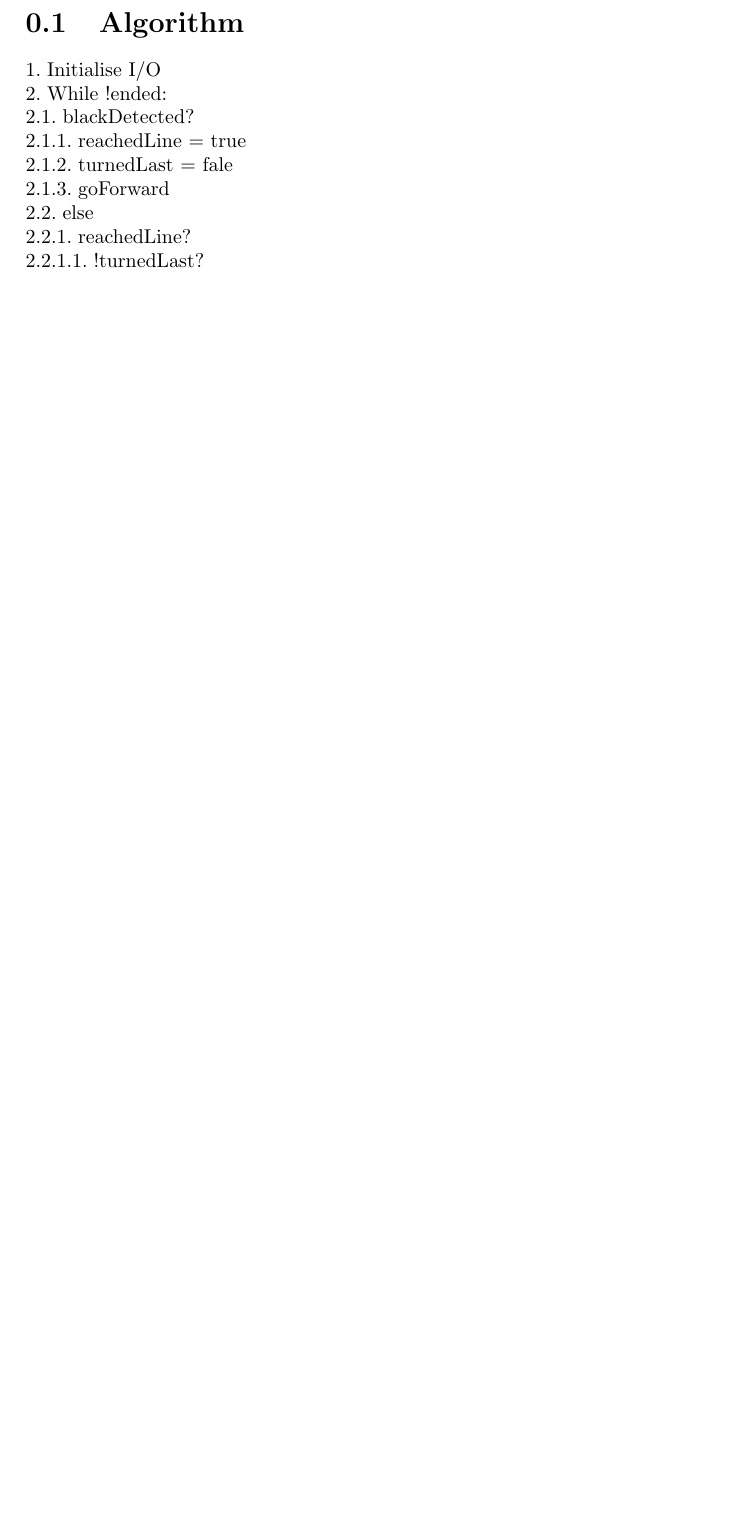
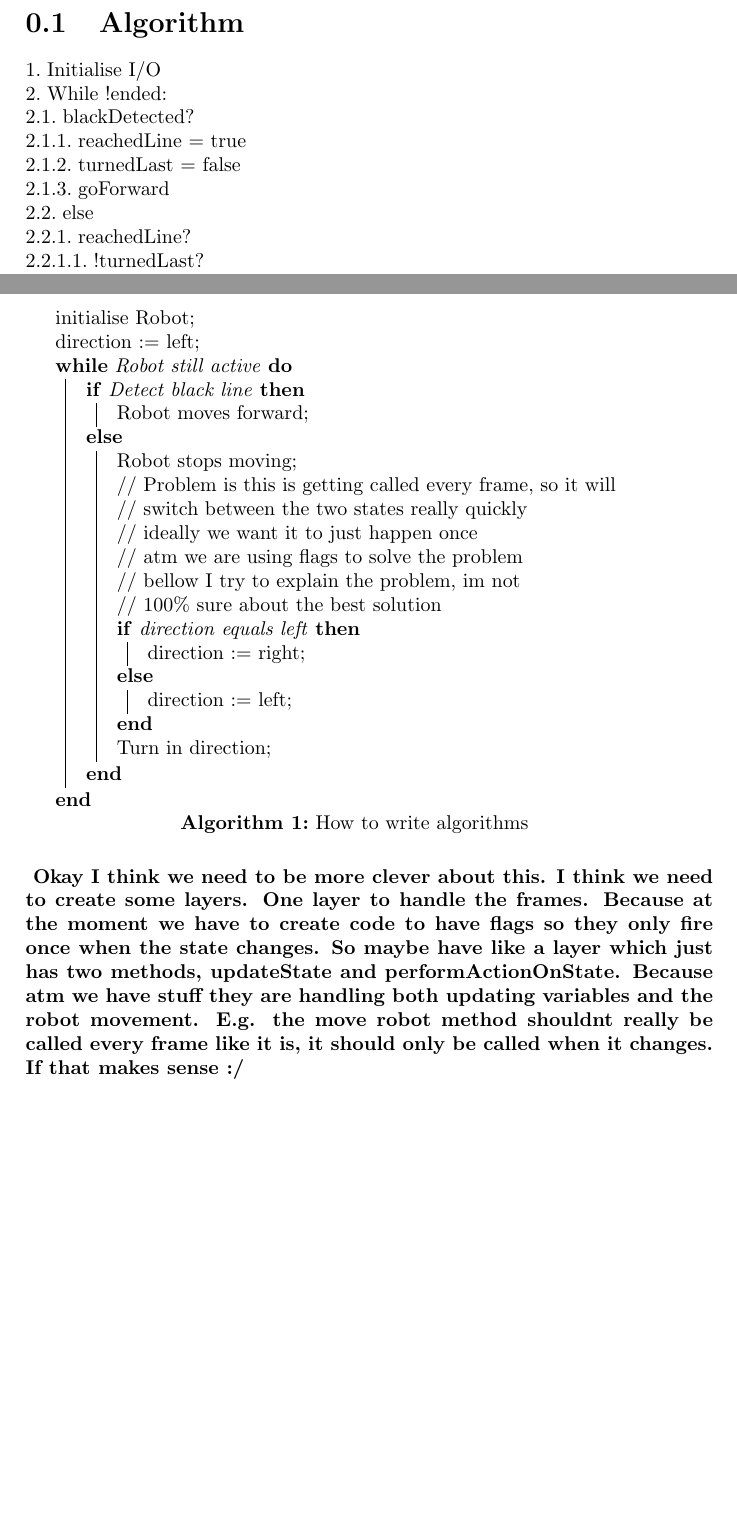
Before and after one commit to Joshun/com1003-assignment3, a LaTeX document (diagrams/report.tex): part of page 2 of 2 before the commit and two parts of pages 2 and 3 of 3 after it, the two joined at a grey line, cut so that both start at the same text, the shorter picture padded with empty space. Compiled offline with pdfLaTeX.

Commit message:
added pseudo code algorithm with potential solution to problem

```diff
--- a/diagrams/report.tex
+++ b/diagrams/report.tex
@@ -2,6 +2,7 @@
 
 \usepackage{enumitem}
 \usepackage[at]{easylist}
+\usepackage[]{algorithm2e}
 
 \title{COM1003 Assignment 3}
 \author{Jack Deadman and Joshua O'Leary}
@@ -18,7 +19,7 @@
 
 @@ blackDetected?
 @@@ reachedLine = true
-@@@ turnedLast = fale
+@@@ turnedLast = false
 @@@ goForward
 @@ else
 @@@ reachedLine?
@@ -39,3 +41,39 @@
 
+\begin{algorithm}[H]
+ initialise Robot\;
+ direction := left\;
+ \While{Robot still active}{
+  \eIf{Detect black line}{
+   Robot moves forward\;
+
+   }{
+   Robot stops moving\;
+   // Problem is this is getting called every frame, so it will
+
+   // switch between the two states really quickly
+
+   // ideally we want it to just happen once
+
+   // atm we are using flags to solve the problem
+
+   // bellow I try to explain the problem, im not
+
+   // 100\% sure about the best solution
+
+   \eIf{direction equals left}{
+	   direction := right\;
+   }{
+	direction := left\;
+   }
+   Turn in direction\;
+
+  }
+ }
+ \caption{How to write algorithms}
+\end{algorithm}
+
+\paragraph{
+Okay I think we need to be more clever about this. I think we need to create some layers. One layer to handle the frames. Because at the moment we have to create code to have flags so they only fire once when the state changes. So maybe have like a layer which just has two methods, updateState and performActionOnState. Because atm we have stuff they are handling both updating variables and the robot movement. E.g. the move robot method shouldnt really be called every frame like it is, it should only be called when it changes. If that makes sense :/
+}
 
 \end{document}
```
Also changed, not shown: diagrams/report.pdf, diagrams/report.tex (1 more changed lines), 3 other files.
